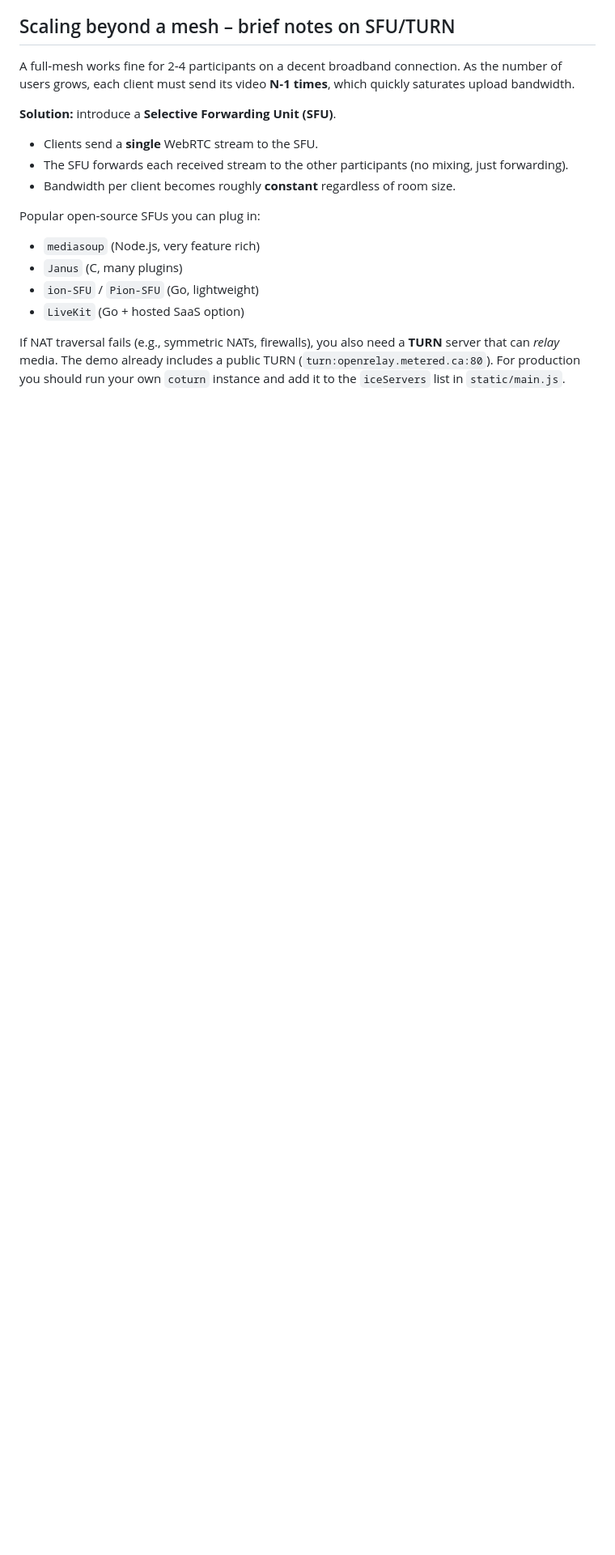
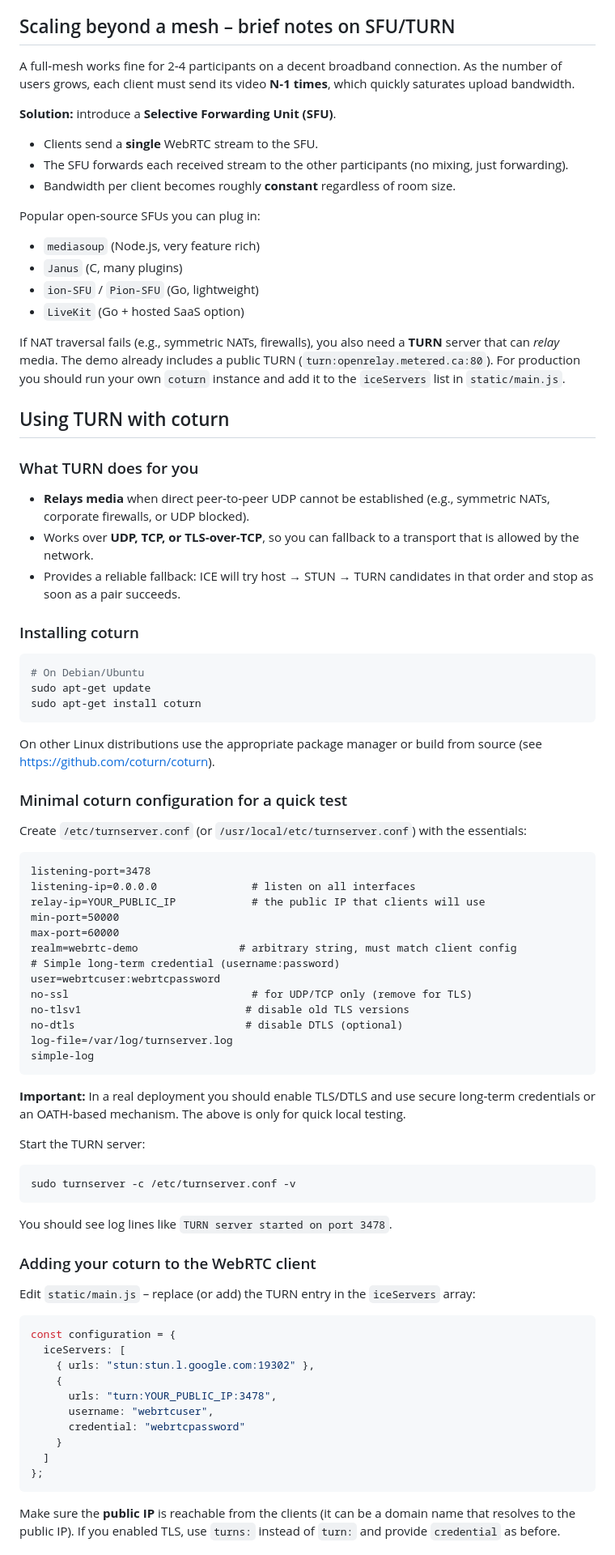
Before and after one commit to toniok2nd/webrtcChat, a Markdown page: README.md, the part around one of its changes. Shown at 81% size. Rendered like a GitHub page; blank space fills up the shorter version.

Commit message:
add info on turn server

````diff
--- a/README.md
+++ b/README.md
@@ -162,3 +163,58 @@ Popular open‑source SFUs you can plug in:
 
 If NAT traversal fails (e.g., symmetric NATs, firewalls), you also need a **TURN** server that can *relay* media. The demo already includes a public TURN (`turn:openrelay.metered.ca:80`). For production you should run your own `coturn` instance and add it to the `iceServers` list in `static/main.js`.
 
+## Using TURN with coturn
+### What TURN does for you
+- **Relays media** when direct peer‑to‑peer UDP cannot be established (e.g., symmetric NATs, corporate firewalls, or UDP blocked).
+- Works over **UDP, TCP, or TLS‑over‑TCP**, so you can fallback to a transport that is allowed by the network.
+- Provides a reliable fallback: ICE will try host → STUN → TURN candidates in that order and stop as soon as a pair succeeds.
+
+### Installing coturn
+```bash
+# On Debian/Ubuntu
+sudo apt-get update
+sudo apt-get install coturn
+```
+On other Linux distributions use the appropriate package manager or build from source (see https://github.com/coturn/coturn).
+
+### Minimal coturn configuration for a quick test
+Create `/etc/turnserver.conf` (or `/usr/local/etc/turnserver.conf`) with the essentials:
+```
+listening-port=3478
+listening-ip=0.0.0.0               # listen on all interfaces
+relay-ip=YOUR_PUBLIC_IP            # the public IP that clients will use
+min-port=50000
+max-port=60000
+realm=webrtc-demo                # arbitrary string, must match client config
+# Simple long‑term credential (username:password)
+user=webrtcuser:webrtcpassword
+no-ssl                             # for UDP/TCP only (remove for TLS)
+no-tlsv1                          # disable old TLS versions
+no-dtls                           # disable DTLS (optional)
+log-file=/var/log/turnserver.log
+simple-log
+```
+**Important:** In a real deployment you should enable TLS/DTLS and use secure long‑term credentials or an OATH‑based mechanism. The above is only for quick local testing.
+
+Start the TURN server:
+```bash
+sudo turnserver -c /etc/turnserver.conf -v
+```
+You should see log lines like `TURN server started on port 3478`.
+
+### Adding your coturn to the WebRTC client
+Edit `static/main.js` – replace (or add) the TURN entry in the `iceServers` array:
+```js
+const configuration = {
+  iceServers: [
+    { urls: "stun:stun.l.google.com:19302" },
+    {
+      urls: "turn:YOUR_PUBLIC_IP:3478",
+      username: "webrtcuser",
+      credential: "webrtcpassword"
+    }
+  ]
+};
+```
+Make sure the **public IP** is reachable from the clients (it can be a domain name that resolves to the public IP). If you enabled TLS, use `turns:` instead of `turn:` and provide `credential` as before.
+
````
Also changed, not shown: other parts of README.md (+8 -0 lines).
